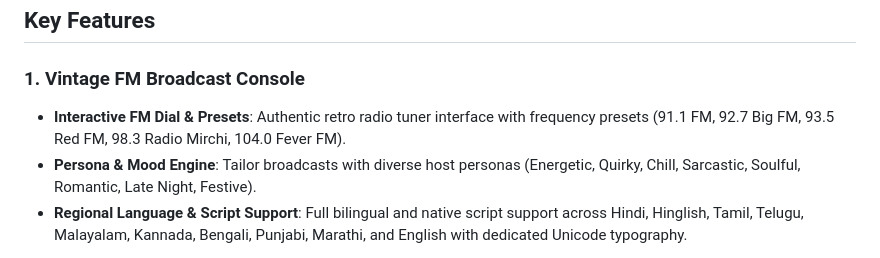
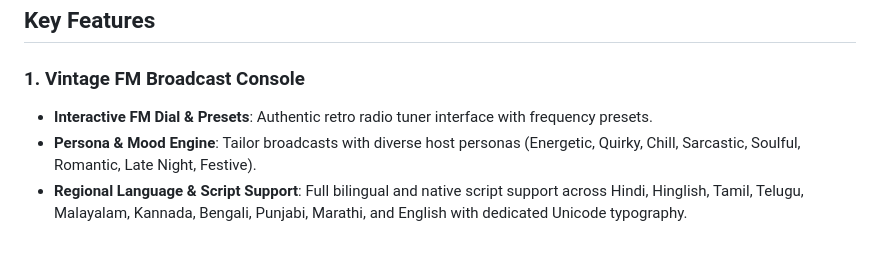
Before and after one commit to SunilKumarJB/ai-rj-studio, a Markdown page: README.md, the part around the change. GitHub-like rendering.

```diff
--- a/README.md
+++ b/README.md
@@ -7,7 +7,7 @@ A full-stack, enterprise-grade AI Radio Jockey platform powered by **Google Gemi
 ## Key Features
 
 ### 1. Vintage FM Broadcast Console
-- **Interactive FM Dial & Presets**: Authentic retro radio tuner interface with frequency presets (91.1 FM, 92.7 Big FM, 93.5 Red FM, 98.3 Radio Mirchi, 104.0 Fever FM).
+- **Interactive FM Dial & Presets**: Authentic retro radio tuner interface with frequency presets.
 - **Persona & Mood Engine**: Tailor broadcasts with diverse host personas (Energetic, Quirky, Chill, Sarcastic, Soulful, Romantic, Late Night, Festive).
 - **Regional Language & Script Support**: Full bilingual and native script support across Hindi, Hinglish, Tamil, Telugu, Malayalam, Kannada, Bengali, Punjabi, Marathi, and English with dedicated Unicode typography.
 
```
